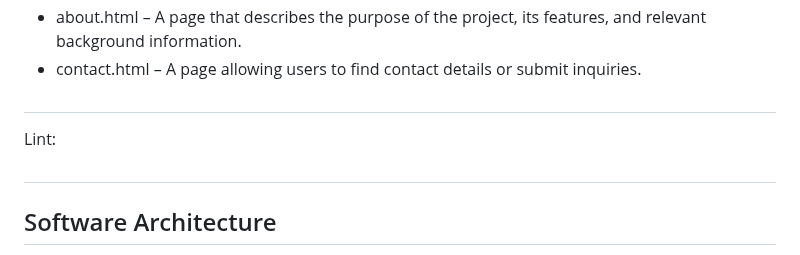
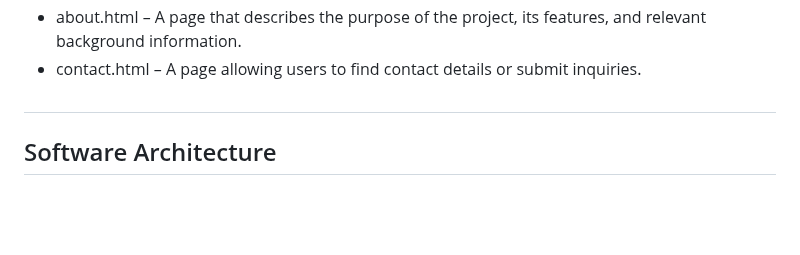
Before and after one commit to seifhassan2/Bristol-Find-a-Crime-WebApp, a Markdown page: implementation.md, the part around the change. Drawn GitHub-style; blank space fills up the shorter version.

```diff
--- a/implementation.md
+++ b/implementation.md
@@ -41,12 +41,6 @@ The ISD Project (Bristol's Find a Crime) folder contains the essential files and
 - reportstyle.css - A separate stylesheet specifically for styking the reporting form and a responsive stylesheet for report.html (Report a Crime Use-case).
 - about.html – A page that describes the purpose of the project, its features, and relevant background information.
 - contact.html – A page allowing users to find contact details or submit inquiries.
-
-
-#
-
-Lint:
-
 
 
 #
```
